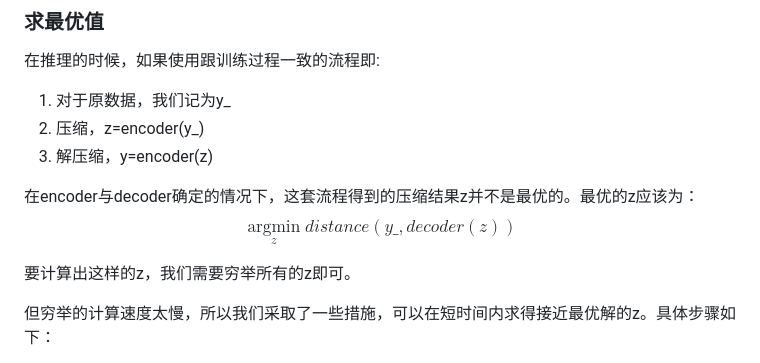
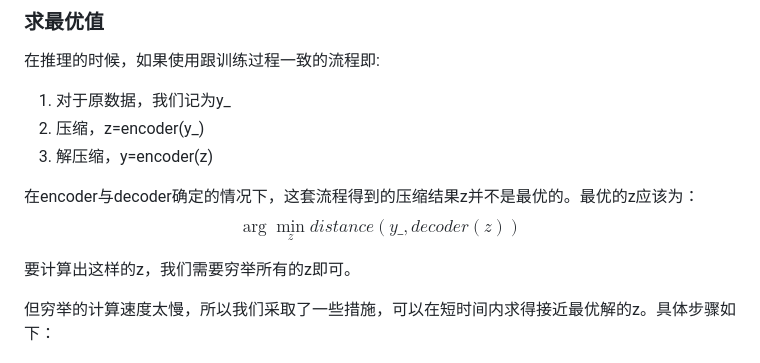
Before and after one commit to liangoy/csi_compression_oppo, a Markdown page: README.md, the part around the change. Drawn GitHub-style.

```diff
--- a/README.md
+++ b/README.md
@@ -45,7 +45,7 @@ Encoder4不需要训练，其压缩流程为，求出13*8的csi复矩阵的最
 
 在encoder与decoder确定的情况下，这套流程得到的压缩结果z并不是最优的。最优的z应该为：
 $$
-\mathop{\arg\min}\limits_z{{distance}({y\_},{decoder}(z))}
+\arg\min\limits_z{distance(y\_,decoder(z))}
 $$
 
 要计算出这样的z，我们需要穷举所有的z即可。
```
